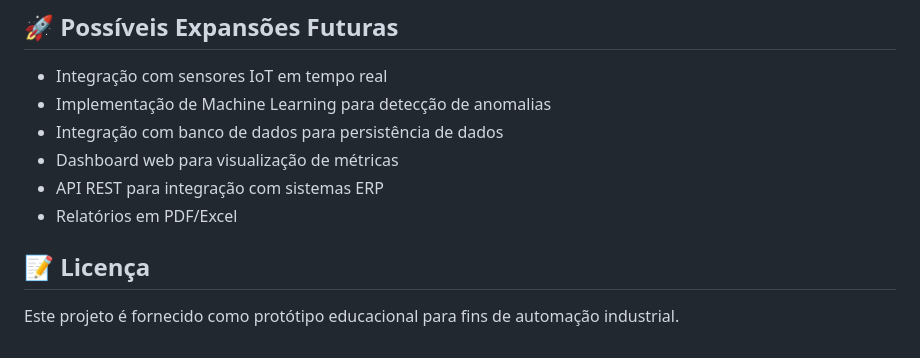
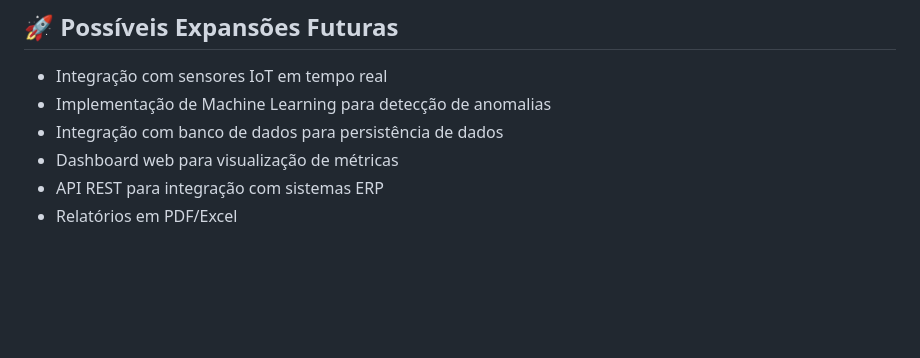
Before and after one commit to KelvySantos/automacao-gestao-qualidade-pecas, a Markdown page: README.md, the part around the change. Rendered like a GitHub page; blank space fills up the shorter version.

Commit message:
Update README with new report feature and remove license
Removed license section and added PDF/Excel report feature.

```diff
--- a/README.md
+++ b/README.md
@@ -110,7 +110,3 @@ Ao finalizar o sistema, você receberá um relatório consolidado contendo:
 - Dashboard web para visualização de métricas
 - API REST para integração com sistemas ERP
 - Relatórios em PDF/Excel
-
-## 📝 Licença
-
-Este projeto é fornecido como protótipo educacional para fins de automação industrial.
```
